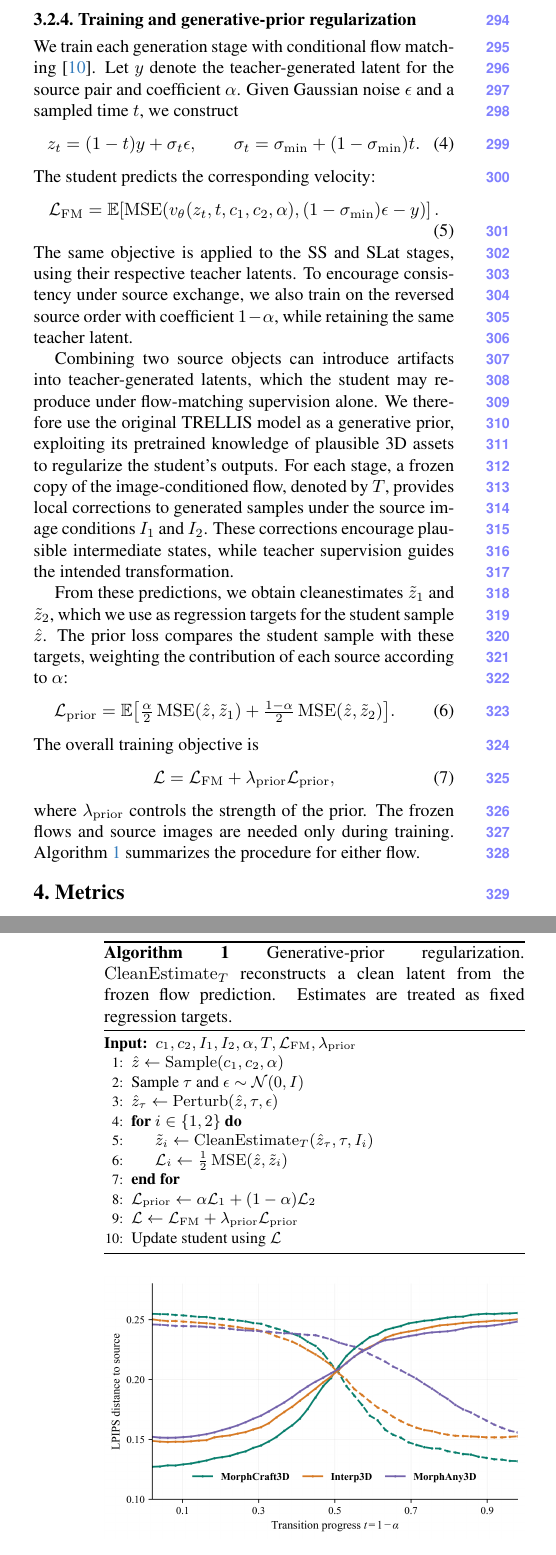
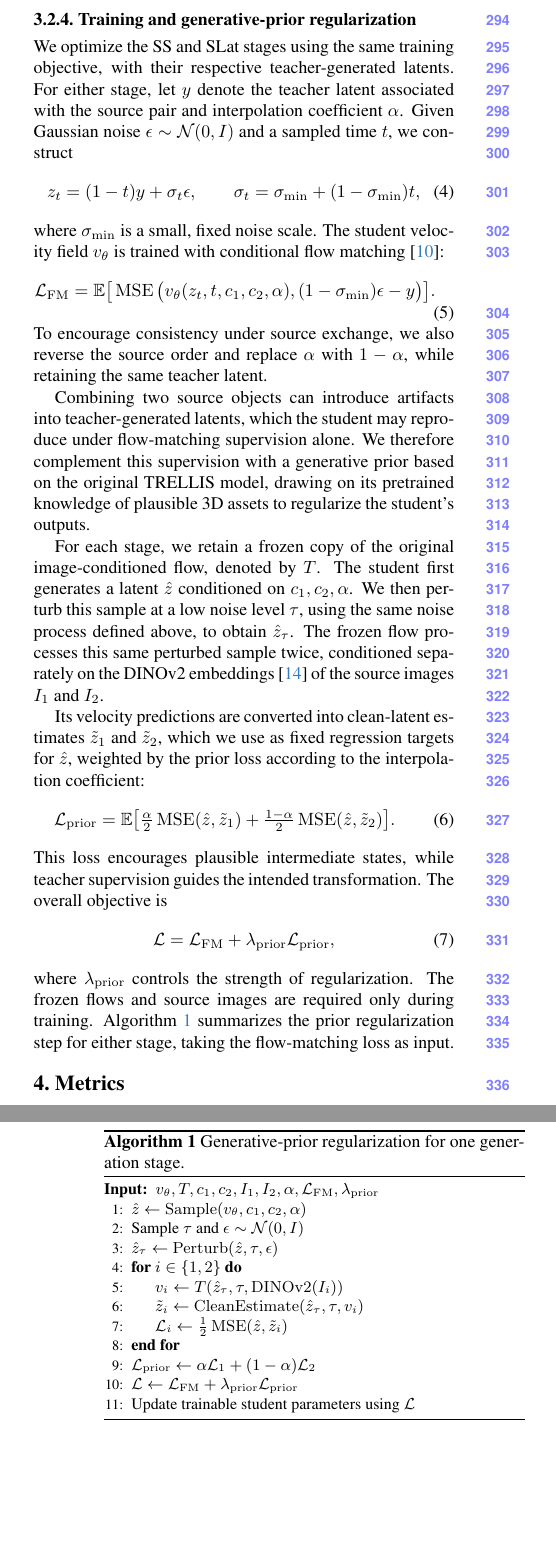
Before and after one commit to MarcoBarezzi/3DMORPH-CVPR2027, a LaTeX paper (main.tex, which reads sec/3_method.tex): two parts of the columns of pages 5 and 6 of 12 before the commit and two parts of the columns of pages 5 and 6 of 14 after it, joined at a grey line, cut so that both start at the same text, the shorter picture padded with empty space. Compiled offline with pdfLaTeX.

Commit message:
Updates from Overleaf

```diff
--- a/sec/3_method.tex
+++ b/sec/3_method.tex
@@ -75,74 +75,106 @@ The resulting responses $h1, h2$ are then combined using weights that adapt to t
 where $\mathcal G$ is an MLP that predicts the residual adjustment $\delta$, while $g$ contains the resulting mixing weights. Both $\delta$ and $g$ have the same dimensions as $x$, and $\odot$ denotes elementwise multiplication.
 
 We initialize $\mathcal G$ to output zero, so the fusion initially reduces to $\alpha h_1+(1-\alpha)h_2$. As training progresses, the network learns to adjust this mixture according to the source responses and the current generation state. Because the adjustment is multiplied by $\alpha(1-\alpha)$, it vanishes at $\alpha=0$ and $\alpha=1$, leaving only $h_2$ or $h_1$, respectively. At these coefficient values, generation therefore uses only the corresponding source condition, while reconstruction is learned from the teacher targets.
-\subsubsection{Training and generative-prior regularization}
-\label{sec:teacher_supervision}
-\label{sec:generative_prior}
+% \subsubsection{Training and generative-prior regularization}
+% \label{sec:teacher_supervision}
+% \label{sec:generative_prior}
 
-We train each generation stage with conditional flow
-matching~\cite{lipman2022flowmatching}. Let $y$ denote the
-teacher-generated latent for the source pair and coefficient
-$\alpha$. Given Gaussian noise $\epsilon$ and a sampled
-time $t$, we construct
-\begin{equation}
- z_t=(1-t)y+\sigma_t\epsilon,
- \qquad
- \sigma_t=\sigma_{\min}+(1-\sigma_{\min})t.
-\end{equation}
-The student predicts the corresponding velocity:
-\begin{equation}
- \mathcal L_{\mathrm{FM}}
- =
- \mathbb E\!\left[
- \operatorname{MSE}\!\left(
- v_\theta(z_t,t,c_1,c_2,\alpha),
- (1-\sigma_{\min})\epsilon-y
- \right)\right].
- \label{eq:flow_matching}
-\end{equation}
-The same objective is applied to the SS and SLat stages,
-using their respective teacher latents. To encourage consistency under source exchange, we also
-train on the reversed source order with coefficient
-$1-\alpha$, while retaining the same teacher latent.
+% We train each generation stage with conditional flow
+% matching~\cite{lipman2022flowmatching}. Let $y$ denote the
+% teacher-generated latent for the source pair and coefficient
+% $\alpha$. Given Gaussian noise $\epsilon$ and a sampled
+% time $t$, we construct
+% \begin{equation}
+%  z_t=(1-t)y+\sigma_t\epsilon,
+%  \qquad
+%  \sigma_t=\sigma_{\min}+(1-\sigma_{\min})t.
+% \end{equation}
+% The student predicts the corresponding velocity:
+% \begin{equation}
+%  \mathcal L_{\mathrm{FM}}
+%  =
+%  \mathbb E\!\left[
+%  \operatorname{MSE}\!\left(
+%  v_\theta(z_t,t,c_1,c_2,\alpha),
+%  (1-\sigma_{\min})\epsilon-y
+%  \right)\right].
+%  \label{eq:flow_matching}
+% \end{equation}
+% The same objective is applied to the SS and SLat stages,
+% using their respective teacher latents. To encourage consistency under source exchange, we also
+% train on the reversed source order with coefficient
+% $1-\alpha$, while retaining the same teacher latent.
 
-% Alongside this supervision, we use the original TRELLIS model to provide additional feedback on samples generated by the student.
-Combining two source objects can introduce artifacts into teacher-generated latents, which the student may reproduce under flow-matching supervision alone. We therefore use the original TRELLIS model as a generative prior, exploiting its pretrained knowledge of plausible 3D assets to regularize the student's outputs. For each stage, a frozen copy of the image-conditioned flow, denoted by $T$, provides local corrections to generated samples under the source image conditions $I_1$ and $I_2$. These corrections encourage plausible intermediate states, while teacher supervision guides the intended transformation.
+% % Alongside this supervision, we use the original TRELLIS model to provide additional feedback on samples generated by the student.
+% Combining two source objects can introduce artifacts into teacher-generated latents, which the student may reproduce under flow-matching supervision alone. We therefore use the original TRELLIS model as a generative prior, exploiting its pretrained knowledge of plausible 3D assets to regularize the student's outputs. For each stage, a frozen copy of the image-conditioned flow, denoted by $T$, provides local corrections to generated samples under the source image conditions $I_1$ and $I_2$. These corrections encourage plausible intermediate states, while teacher supervision guides the intended transformation.
 
-% Specifically, the student first generates a latent $\hat z$ conditioned on $c_1,c_2,\alpha$. We then perturb it with noise at a sampled level $\tau$, obtaining $\hat z_\tau$. The frozen flow $T$ processes this same noisy sample twice, conditioned separately on the DINOv2 embeddings~\cite{oquab2023dinov2} of $I_1$ and $I_2$. From its predictions, we obtain clean estimates and use them together with $\hat z$ to construct two regression targets, $\tilde z_1$ and $\tilde z_2$.
-From these predictions, we obtain cleanestimates $\tilde z_1$ and $\tilde z_2$, which we use as regression targets for the student sample $\hat z$.
-The prior loss compares the student sample with these targets, weighting the contribution of each source according to $\alpha$:
-\begin{equation}
- \begin{aligned}
- \mathcal L_{\mathrm{prior}}=\mathbb E\big[
- &\tfrac{\alpha}{2}\operatorname{MSE}(\hat z,\tilde z_1)+\tfrac{1-\alpha}{2}\operatorname{MSE}(\hat z,\tilde z_2)
- \big].
- \end{aligned}
- \label{eq:prior}
-\end{equation}
-The overall training objective is
-\begin{equation}
- \mathcal L=\mathcal L_{\mathrm{FM}}
- +\lambda_{\mathrm{prior}}\mathcal L_{\mathrm{prior}},
-\end{equation}
-where $\lambda_{\mathrm{prior}}$ controls the strength of the prior. The frozen flows and source images are needed only during training. Algorithm~\ref{alg:generative_prior} summarizes the procedure for either flow.
+% % Specifically, the student first generates a latent $\hat z$ conditioned on $c_1,c_2,\alpha$. We then perturb it with noise at a sampled level $\tau$, obtaining $\hat z_\tau$. The frozen flow $T$ processes this same noisy sample twice, conditioned separately on the DINOv2 embeddings~\cite{oquab2023dinov2} of $I_1$ and $I_2$. From its predictions, we obtain clean estimates and use them together with $\hat z$ to construct two regression targets, $\tilde z_1$ and $\tilde z_2$.
+% From these predictions, we obtain cleanestimates $\tilde z_1$ and $\tilde z_2$, which we use as regression targets for the student sample $\hat z$.
+% The prior loss compares the student sample with these targets, weighting the contribution of each source according to $\alpha$:
+% \begin{equation}
+%  \begin{aligned}
+%  \mathcal L_{\mathrm{prior}}=\mathbb E\big[
+%  &\tfrac{\alpha}{2}\operatorname{MSE}(\hat z,\tilde z_1)+\tfrac{1-\alpha}{2}\operatorname{MSE}(\hat z,\tilde z_2)
+%  \big].
+%  \end{aligned}
+%  \label{eq:prior}
+% \end{equation}
+% The overall training objective is
+% \begin{equation}
+%  \mathcal L=\mathcal L_{\mathrm{FM}}
+%  +\lambda_{\mathrm{prior}}\mathcal L_{\mathrm{prior}},
+% \end{equation}
+% where $\lambda_{\mathrm{prior}}$ controls the strength of the prior. The frozen flows and source images are needed only during training. Algorithm~\ref{alg:generative_prior} summarizes the procedure for either flow.
+
+% % \begin{algorithm}[t]
+% % \caption{Prior-based regularization.
+% % $\operatorname{Target}_T$ computes the regression target
+% % from $\hat z$ and the clean-latent estimate obtained
+% % using the frozen flow $T$ under image condition $I_i$.}
+% % \label{alg:generative_prior}
+% % \small
+% % \algrenewcommand{\algorithmicrequire}{\textbf{Input:}}
+% % \begin{algorithmic}[1]
+% % \Require $c_1,c_2,I_1,I_2,\alpha,T,
+% % \mathcal L_{\mathrm{FM}},\lambda_{\mathrm{prior}}$
+
+% % \State $\hat z\gets\operatorname{Sample}(c_1,c_2,\alpha)$
+% % \State $(\hat z_\tau,\tau)\gets\operatorname{Perturb}(\hat z)$
+% % \For{$i\in\{1,2\}$}
+% %     \State $\tilde z_i\gets
+% %     \operatorname{Target}_T(\hat z,\hat z_\tau,\tau,I_i)$
+% %     \State $\mathcal L_i\gets
+% %     \tfrac12\operatorname{MSE}(\hat z,\tilde z_i)$
+% % \EndFor
+% % \State $\mathcal L_{\mathrm{prior}}\gets
+% % \alpha\mathcal L_1+(1-\alpha)\mathcal L_2$
+% % \State $\mathcal L\gets\mathcal L_{\mathrm{FM}}
+% % +\lambda_{\mathrm{prior}}\mathcal L_{\mathrm{prior}}$
+% % \State Update student using $\mathcal L$
+% % \end{algorithmic}
+% % \end{algorithm}
+
 
 % \begin{algorithm}[t]
-% \caption{Prior-based regularization.
-% $\operatorname{Target}_T$ computes the regression target
-% from $\hat z$ and the clean-latent estimate obtained
-% using the frozen flow $T$ under image condition $I_i$.}
+% \caption{Generative-prior regularization for one
+% generation stage.}
 % \label{alg:generative_prior}
 % \small
 % \algrenewcommand{\algorithmicrequire}{\textbf{Input:}}
 % \begin{algorithmic}[1]
-% \Require $c_1,c_2,I_1,I_2,\alpha,T,
+% \Require $v_\theta,T,c_1,c_2,I_1,I_2,\alpha,
 % \mathcal L_{\mathrm{FM}},\lambda_{\mathrm{prior}}$
 
-% \State $\hat z\gets\operatorname{Sample}(c_1,c_2,\alpha)$
-% \State $(\hat z_\tau,\tau)\gets\operatorname{Perturb}(\hat z)$
+% \State $\hat z\gets
+% \operatorname{Sample}(v_\theta,c_1,c_2,\alpha)$
+% \State Sample $\tau$ and $\epsilon\sim\mathcal N(0,I)$
+% \State $\hat z_\tau\gets
+% \operatorname{Perturb}(\hat z,\tau,\epsilon)$
 % \For{$i\in\{1,2\}$}
+%     \State $v_i\gets
+%     T(\hat z_\tau,\tau,\operatorname{DINOv2}(I_i))$
 %     \State $\tilde z_i\gets
-%     \operatorname{Target}_T(\hat z,\hat z_\tau,\tau,I_i)$
+%     \operatorname{CleanEstimate}(\hat z_\tau,\tau,v_i)$
 %     \State $\mathcal L_i\gets
 %     \tfrac12\operatorname{MSE}(\hat z,\tilde z_i)$
 % \EndFor
@@ -150,30 +182,108 @@ where $\lambda_{\mathrm{prior}}$ controls the strength of the prior. The frozen
 % \alpha\mathcal L_1+(1-\alpha)\mathcal L_2$
 % \State $\mathcal L\gets\mathcal L_{\mathrm{FM}}
 % +\lambda_{\mathrm{prior}}\mathcal L_{\mathrm{prior}}$
-% \State Update student using $\mathcal L$
+% \State Update trainable student parameters using $\mathcal L$
 % \end{algorithmic}
 % \end{algorithm}
+\subsubsection{Training and generative-prior regularization}
+\label{sec:teacher_supervision}
+\label{sec:generative_prior}
 
+We optimize the SS and SLat stages using the same training
+objective, with their respective teacher-generated latents.
+For either stage, let $y$ denote the teacher latent associated
+with the source pair and interpolation coefficient $\alpha$.
+Given Gaussian noise $\epsilon\sim\mathcal N(0,I)$ and a
+sampled time $t$, we construct
+\begin{equation}
+ z_t=(1-t)y+\sigma_t\epsilon,
+ \qquad
+ \sigma_t=\sigma_{\min}+(1-\sigma_{\min})t,
+\end{equation}
+where $\sigma_{\min}$ is a small, fixed noise scale.
+The student velocity field $v_\theta$ is trained with
+conditional flow matching~\cite{lipman2022flowmatching}:
+\begin{equation}
+ \begin{aligned}
+ \mathcal L_{\mathrm{FM}}
+ =\mathbb E\big[
+ \operatorname{MSE}\big(
+ &v_\theta(z_t,t,c_1,c_2,\alpha),
+ (1-\sigma_{\min})\epsilon-y
+ \big)\big].
+ \end{aligned}
+ \label{eq:flow_matching}
+\end{equation}
+To encourage consistency under source exchange, we also
+reverse the source order and replace $\alpha$ with
+$1-\alpha$, while retaining the same teacher latent.
+
+Combining two source objects can introduce artifacts into
+teacher-generated latents, which the student may reproduce
+under flow-matching supervision alone. We therefore
+complement this supervision with a generative prior based
+on the original TRELLIS model, drawing on its pretrained
+knowledge of plausible 3D assets to regularize the
+student's outputs.
+
+For each stage, we retain a frozen copy of the original
+image-conditioned flow, denoted by $T$. The student first
+generates a latent $\hat z$ conditioned on $c_1,c_2,\alpha$.
+We then perturb this sample at a low noise level $\tau$,
+using the same noise process defined above, to obtain
+$\hat z_\tau$. The frozen flow processes this same
+perturbed sample twice, conditioned separately on the
+DINOv2 embeddings~\cite{oquab2023dinov2} of the source
+images $I_1$ and $I_2$.
+
+Its velocity predictions are converted into clean-latent
+estimates $\tilde z_1$ and $\tilde z_2$, which we use as
+fixed regression targets for $\hat z$, weighted by the prior loss according to the interpolation coefficient:
+\begin{equation}
+ \begin{aligned}
+ \mathcal L_{\mathrm{prior}}=\mathbb E\big[
+ &\tfrac{\alpha}{2}
+ \operatorname{MSE}(\hat z,\tilde z_1)
+ +\tfrac{1-\alpha}{2}
+ \operatorname{MSE}(\hat z,\tilde z_2)
+ \big].
+ \end{aligned}
+ \label{eq:prior}
+\end{equation}
+This loss encourages plausible intermediate states,
+while teacher supervision guides the intended
+transformation. The overall objective is
+\begin{equation}
+ \mathcal L=\mathcal L_{\mathrm{FM}}
+ +\lambda_{\mathrm{prior}}\mathcal L_{\mathrm{prior}},
+\end{equation}
+where $\lambda_{\mathrm{prior}}$ controls the strength
+of regularization. The frozen flows and source images
+are required only during training.
+Algorithm~\ref{alg:generative_prior} summarizes the prior
+regularization step for either stage, taking the
+flow-matching loss as input.
 
 \begin{algorithm}[t]
-\caption{Generative-prior regularization.
-$\operatorname{CleanEstimate}_T$ reconstructs a clean latent
-from the frozen flow prediction. Estimates are treated
-as fixed regression targets.}
+\caption{Generative-prior regularization for one
+generation stage.}
 \label{alg:generative_prior}
 \small
 \algrenewcommand{\algorithmicrequire}{\textbf{Input:}}
 \begin{algorithmic}[1]
-\Require $c_1,c_2,I_1,I_2,\alpha,T,
+\Require $v_\theta,T,c_1,c_2,I_1,I_2,\alpha,
 \mathcal L_{\mathrm{FM}},\lambda_{\mathrm{prior}}$
 
-\State $\hat z\gets\operatorname{Sample}(c_1,c_2,\alpha)$
+\State $\hat z\gets
+\operatorname{Sample}(v_\theta,c_1,c_2,\alpha)$
 \State Sample $\tau$ and $\epsilon\sim\mathcal N(0,I)$
 \State $\hat z_\tau\gets
 \operatorname{Perturb}(\hat z,\tau,\epsilon)$
 \For{$i\in\{1,2\}$}
+    \State $v_i\gets
+    T(\hat z_\tau,\tau,\operatorname{DINOv2}(I_i))$
     \State $\tilde z_i\gets
-    \operatorname{CleanEstimate}_T(\hat z_\tau,\tau,I_i)$
+    \operatorname{CleanEstimate}(\hat z_\tau,\tau,v_i)$
     \State $\mathcal L_i\gets
     \tfrac12\operatorname{MSE}(\hat z,\tilde z_i)$
 \EndFor
@@ -181,6 +291,6 @@ as fixed regression targets.}
 \alpha\mathcal L_1+(1-\alpha)\mathcal L_2$
 \State $\mathcal L\gets\mathcal L_{\mathrm{FM}}
 +\lambda_{\mathrm{prior}}\mathcal L_{\mathrm{prior}}$
-\State Update student using $\mathcal L$
+\State Update trainable student parameters using $\mathcal L$
 \end{algorithmic}
 \end{algorithm}
```
Also changed, not shown: main.tex (+1 -1 lines), sec/5_experiments.tex (+27 -1 lines), tables/standard_metrics.tex (+8 -4 lines), 4 other files.
